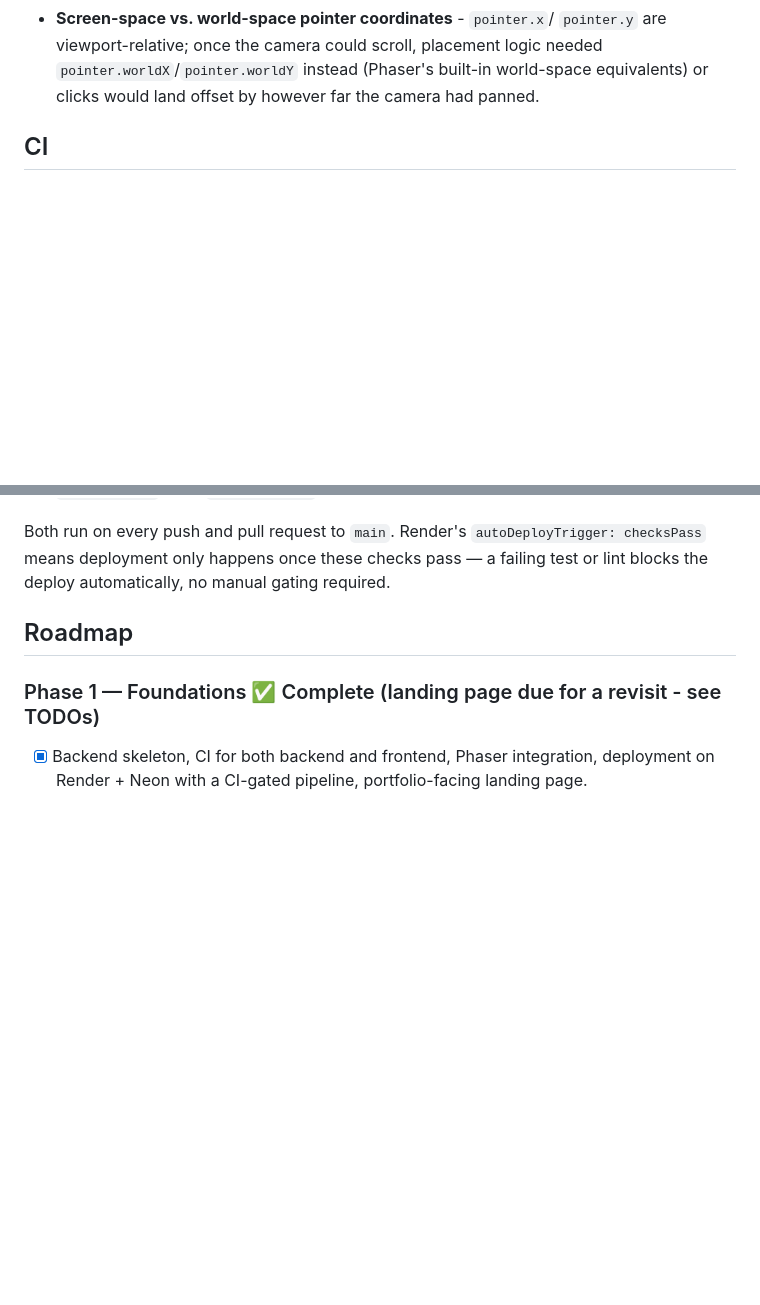
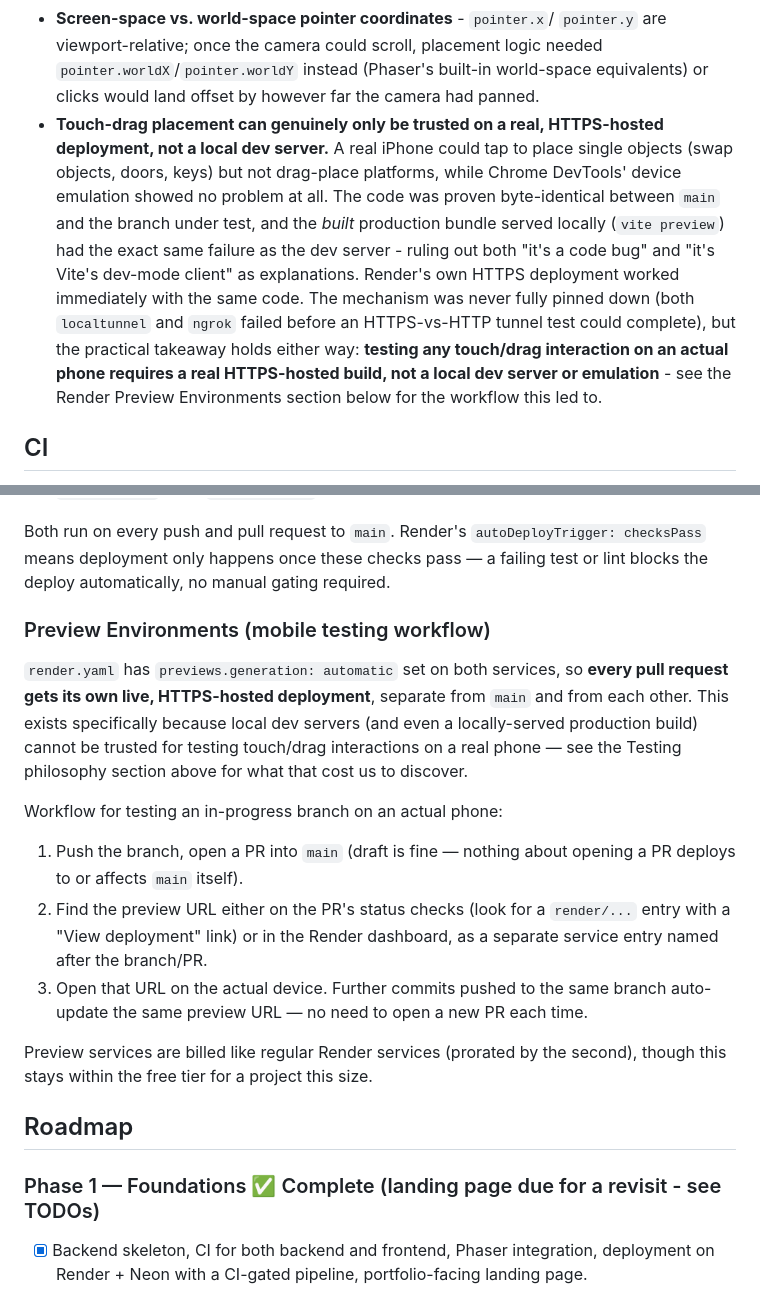
Before and after one commit to mynameisbenzo/level_builder, a Markdown page: README.md, 2 parts joined by grey strips. GitHub-like rendering; blank space fills up the shorter version.

Commit message:
some issues on local mobile testing that did not work now work in render via pull requests

```diff
--- a/README.md
+++ b/README.md
@@ -367,6 +367,22 @@ recur:
   placement logic needed `pointer.worldX`/`pointer.worldY` instead
   (Phaser's built-in world-space equivalents) or clicks would land
   offset by however far the camera had panned.
+- **Touch-drag placement can genuinely only be trusted on a real,
+  HTTPS-hosted deployment, not a local dev server.** A real iPhone
+  could tap to place single objects (swap objects, doors, keys) but
+  not drag-place platforms, while Chrome DevTools' device emulation
+  showed no problem at all. The code was proven byte-identical between
+  `main` and the branch under test, and the *built* production bundle
+  served locally (`vite preview`) had the exact same failure as the
+  dev server - ruling out both "it's a code bug" and "it's Vite's
+  dev-mode client" as explanations. Render's own HTTPS deployment
+  worked immediately with the same code. The mechanism was never
+  fully pinned down (both `localtunnel` and `ngrok` failed before an
+  HTTPS-vs-HTTP tunnel test could complete), but the practical
+  takeaway holds either way: **testing any touch/drag interaction on
+  an actual phone requires a real HTTPS-hosted build, not a local dev
+  server or emulation** - see the Render Preview Environments section
+  below for the workflow this led to.
 
 ## CI
 
@@ -382,6 +398,30 @@ Both run on every push and pull request to `main`. Render's
 `autoDeployTrigger: checksPass` means deployment only happens once these
 checks pass — a failing test or lint blocks the deploy automatically, no
 manual gating required.
+
+### Preview Environments (mobile testing workflow)
+
+`render.yaml` has `previews.generation: automatic` set on both services,
+so **every pull request gets its own live, HTTPS-hosted deployment**,
+separate from `main` and from each other. This exists specifically
+because local dev servers (and even a locally-served production build)
+cannot be trusted for testing touch/drag interactions on a real phone —
+see the Testing philosophy section above for what that cost us to
+discover.
+
+Workflow for testing an in-progress branch on an actual phone:
+1. Push the branch, open a PR into `main` (draft is fine — nothing about
+   opening a PR deploys to or affects `main` itself).
+2. Find the preview URL either on the PR's status checks (look for a
+   `render/...` entry with a "View deployment" link) or in the Render
+   dashboard, as a separate service entry named after the branch/PR.
+3. Open that URL on the actual device. Further commits pushed to the
+   same branch auto-update the same preview URL — no need to open a new
+   PR each time.
+
+Preview services are billed like regular Render services (prorated by
+the second), though this stays within the free tier for a project this
+size.
 
 ## Roadmap
 
```
